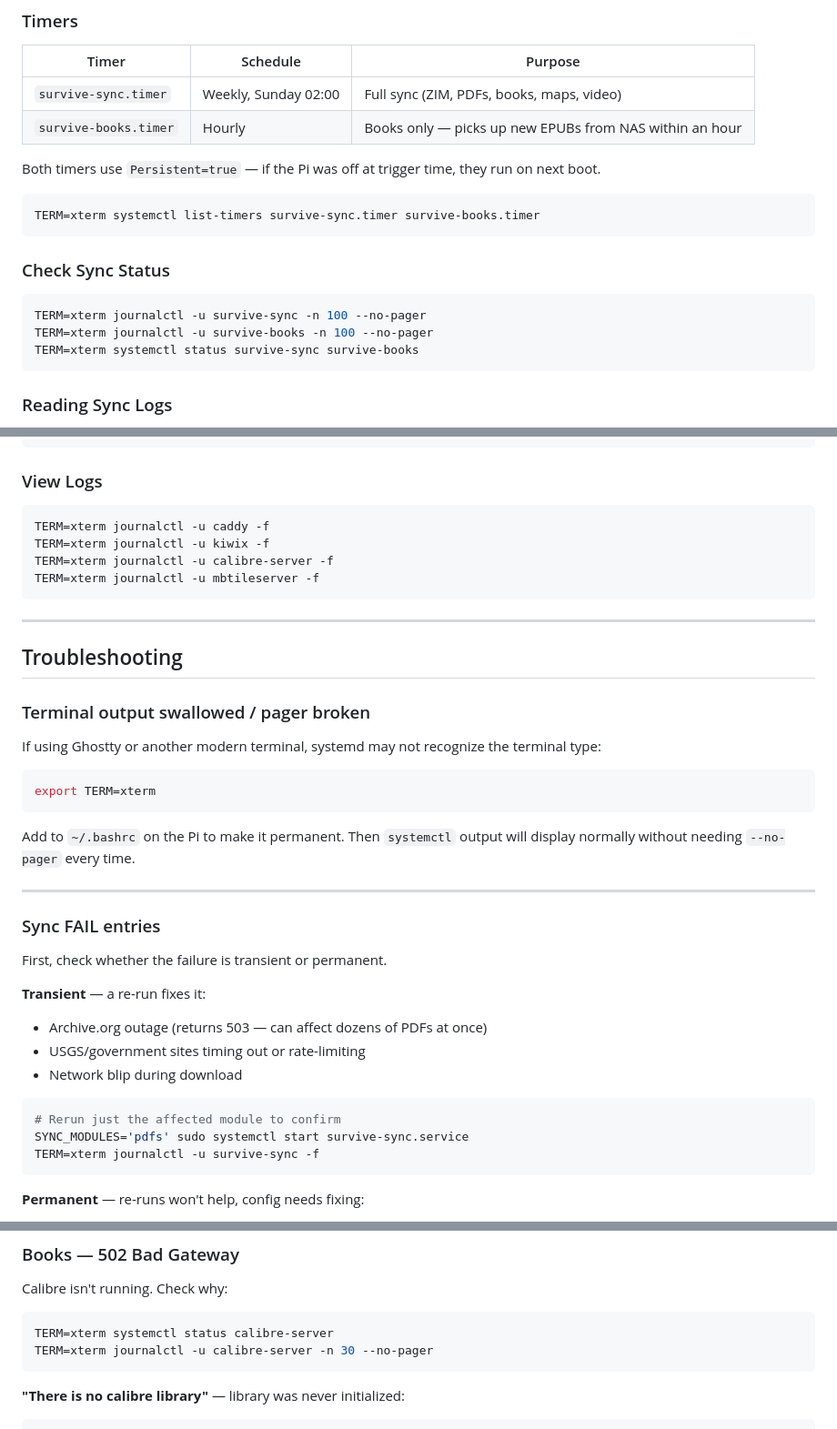
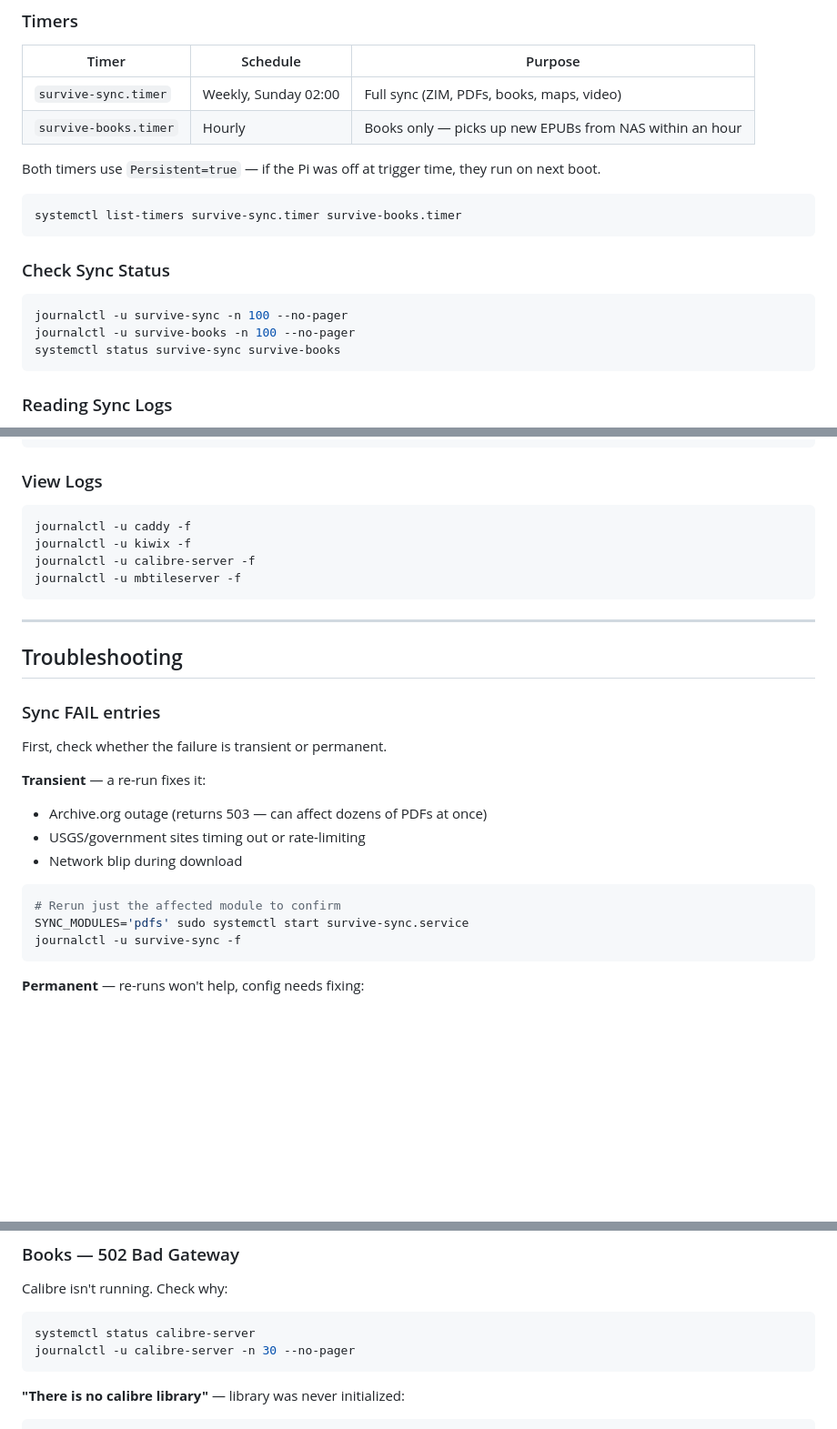
Before and after one commit to jbattist/survive-sync, a Markdown page: SURVIVE.md, 3 parts joined by grey strips. Shown at 91% size. Drawn GitHub-style; blank space fills up the shorter version.

Commit message:
docs: remove TERM=xterm prefix from all commands in SURVIVE.md

````diff
--- a/SURVIVE.md
+++ b/SURVIVE.md
@@ -174,15 +174,15 @@ SYNC_MODULES='pdfs books' sudo systemctl start survive-sync.service
 Both timers use `Persistent=true` — if the Pi was off at trigger time, they run on next boot.
 
 ```bash
-TERM=xterm systemctl list-timers survive-sync.timer survive-books.timer
+systemctl list-timers survive-sync.timer survive-books.timer
 ```
 
 ### Check Sync Status
 
 ```bash
-TERM=xterm journalctl -u survive-sync -n 100 --no-pager
-TERM=xterm journalctl -u survive-books -n 100 --no-pager
-TERM=xterm systemctl status survive-sync survive-books
+journalctl -u survive-sync -n 100 --no-pager
+journalctl -u survive-books -n 100 --no-pager
+systemctl status survive-sync survive-books
 ```
 
 ### Reading Sync Logs
@@ -265,28 +265,15 @@ sudo systemctl restart mbtileserver
 ### View Logs
 
 ```bash
-TERM=xterm journalctl -u caddy -f
-TERM=xterm journalctl -u kiwix -f
-TERM=xterm journalctl -u calibre-server -f
-TERM=xterm journalctl -u mbtileserver -f
+journalctl -u caddy -f
+journalctl -u kiwix -f
+journalctl -u calibre-server -f
+journalctl -u mbtileserver -f
 ```
 
 ---
 
 ## Troubleshooting
-
-### Terminal output swallowed / pager broken
-
-If using Ghostty or another modern terminal, systemd may not recognize the terminal type:
-
-```bash
-export TERM=xterm
-```
-
-Add to `~/.bashrc` on the Pi to make it permanent. Then `systemctl` output will display
-normally without needing `--no-pager` every time.
-
----
 
 ### Sync FAIL entries
 
@@ -300,7 +287,7 @@ First, check whether the failure is transient or permanent.
 ```bash
 # Rerun just the affected module to confirm
 SYNC_MODULES='pdfs' sudo systemctl start survive-sync.service
-TERM=xterm journalctl -u survive-sync -f
+journalctl -u survive-sync -f
 ```
 
 **Permanent** — re-runs won't help, config needs fixing:
@@ -348,8 +335,8 @@ sudo bash ~/survive-sync/install.sh   # step 8 always rewrites it
 
 Calibre isn't running. Check why:
 ```bash
-TERM=xterm systemctl status calibre-server
-TERM=xterm journalctl -u calibre-server -n 30 --no-pager
+systemctl status calibre-server
+journalctl -u calibre-server -n 30 --no-pager
 ```
 
 **"There is no calibre library"** — library was never initialized:
````
Also changed, not shown: other parts of SURVIVE.md (+7 -7 lines).
